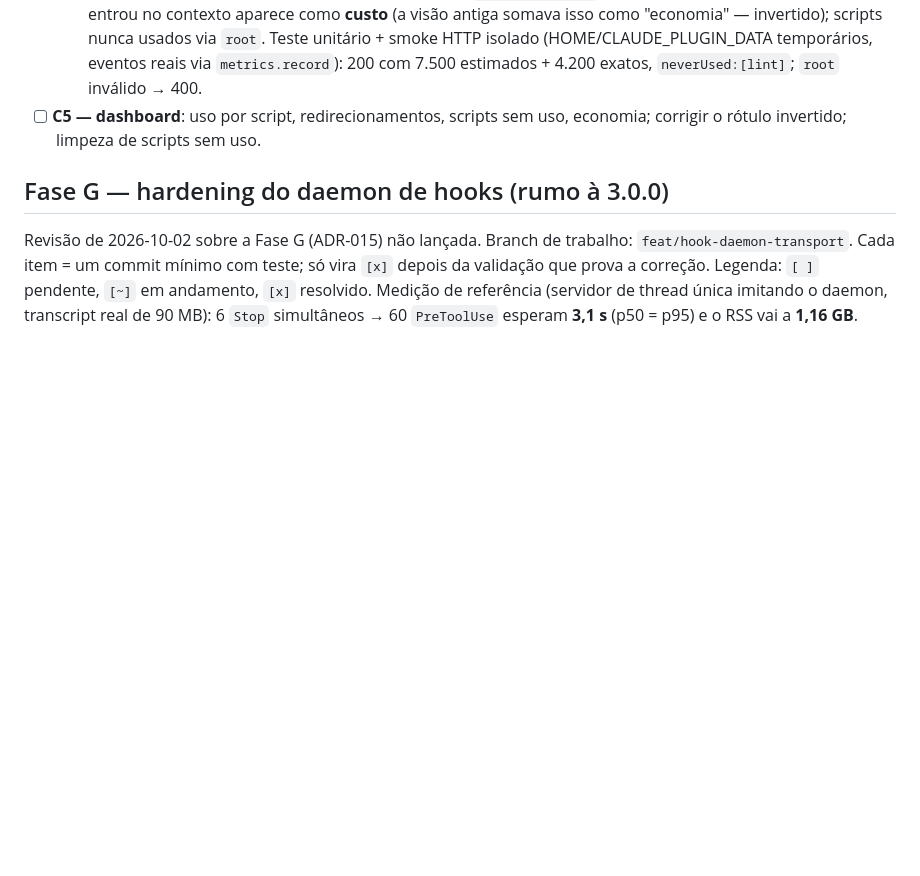
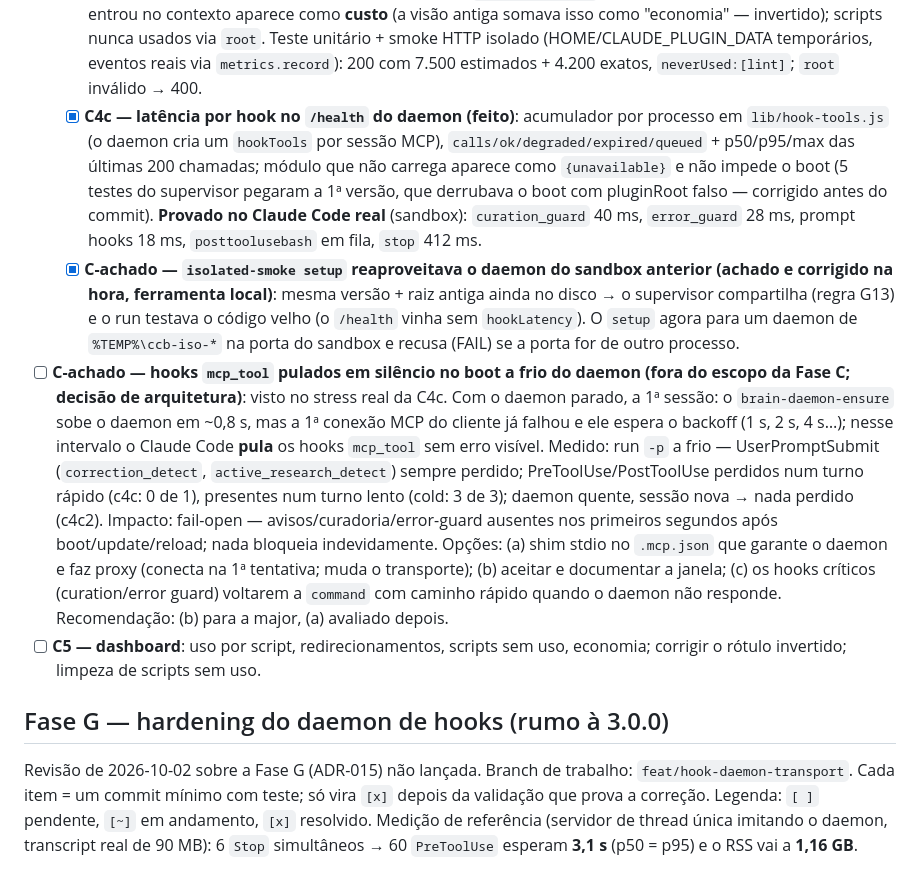
Before and after one commit to AllanSantos-DV/claude-code-plugins, a Markdown page: claude-code-boss/docs/BACKLOG.md, the part around the change. GitHub-like rendering; blank space fills up the shorter version.

Commit message:
docs(claude-code-boss): backlog — C4c proved in real Claude Code; cold-start mcp_tool hook skip measured and logged
Co-Authored-By: Claude Opus 5.5 (1M context) <noreply@anthropic.com>

```diff
--- a/claude-code-boss/docs/BACKLOG.md
+++ b/claude-code-boss/docs/BACKLOG.md
@@ -17,6 +17,9 @@ Diagnóstico (replay `.claude/scripts/replay-curation-reuse.mjs`, 3.990 chamadas
 - [x] **C2b — moldador de exploração sem Token Guard (feito, commit db88361)**: **provado no Claude Code real** — `cat` de 500 linhas chegou ao modelo como 80 linhas / 2.150 de 13.892 caracteres (−85%), com o arquivo completo indicado; o modelo leu só as linhas 450–452 dele.
 - [ ] **C4 — métricas reais**: `curation.used` (execuções por script, tamanho da saída), `curation.redirected`, `curation.raw-after-curated`, economia estimada; métricas dos demais mecanismos não padrão (guards: dica/negação/redirecionamento; daemon: latência/expirados por hook).
   - [x] **C4a/C4b — eventos + endpoint (feito)**: `curation.used` (script, chars, sucesso), `sig` em `curation.flagged`/`curation.redirected`, `curation.pipe-denied`, `error-guard.denied`; `lib/curation-metrics.js` (`summarizeCuration`, puro) e `GET /api/metrics/curation?days&project&root`. Economia **exata** (moldador) separada da **estimada** (redirect: média bruta da assinatura − média da saída curada, só quando existe linha de base — sem linha de base conta em `withoutBaseline`, nada inventado); saída bruta que entrou no contexto aparece como **custo** (a visão antiga somava isso como "economia" — invertido); scripts nunca usados via `root`. Teste unitário + smoke HTTP isolado (HOME/CLAUDE_PLUGIN_DATA temporários, eventos reais via `metrics.record`): 200 com 7.500 estimados + 4.200 exatos, `neverUsed:[lint]`; `root` inválido → 400.
+  - [x] **C4c — latência por hook no `/health` do daemon (feito)**: acumulador por processo em `lib/hook-tools.js` (o daemon cria um `hookTools` por sessão MCP), `calls/ok/degraded/expired/queued` + p50/p95/max das últimas 200 chamadas; módulo que não carrega aparece como `{unavailable}` e não impede o boot (5 testes do supervisor pegaram a 1ª versão, que derrubava o boot com pluginRoot falso — corrigido antes do commit). **Provado no Claude Code real** (sandbox): `curation_guard` 40 ms, `error_guard` 28 ms, prompt hooks 18 ms, `posttoolusebash` em fila, `stop` 412 ms.
+  - [x] **C-achado — `isolated-smoke setup` reaproveitava o daemon do sandbox anterior (achado e corrigido na hora, ferramenta local)**: mesma versão + raiz antiga ainda no disco → o supervisor compartilha (regra G13) e o run testava o código velho (o `/health` vinha sem `hookLatency`). O `setup` agora para um daemon de `%TEMP%\ccb-iso-*` na porta do sandbox e recusa (FAIL) se a porta for de outro processo.
+- [ ] **C-achado — hooks `mcp_tool` pulados em silêncio no boot a frio do daemon (fora do escopo da Fase C; decisão de arquitetura)**: visto no stress real da C4c. Com o daemon parado, a 1ª sessão: o `brain-daemon-ensure` sobe o daemon em ~0,8 s, mas a 1ª conexão MCP do cliente já falhou e ele espera o backoff (1 s, 2 s, 4 s…); nesse intervalo o Claude Code **pula** os hooks `mcp_tool` sem erro visível. Medido: run `-p` a frio — UserPromptSubmit (`correction_detect`, `active_research_detect`) sempre perdido; PreToolUse/PostToolUse perdidos num turno rápido (c4c: 0 de 1), presentes num turno lento (cold: 3 de 3); daemon quente, sessão nova → nada perdido (c4c2). Impacto: fail-open — avisos/curadoria/error-guard ausentes nos primeiros segundos após boot/update/reload; nada bloqueia indevidamente. Opções: (a) shim stdio no `.mcp.json` que garante o daemon e faz proxy (conecta na 1ª tentativa; muda o transporte); (b) aceitar e documentar a janela; (c) os hooks críticos (curation/error guard) voltarem a `command` com caminho rápido quando o daemon não responde. Recomendação: (b) para a major, (a) avaliado depois.
 - [ ] **C5 — dashboard**: uso por script, redirecionamentos, scripts sem uso, economia; corrigir o rótulo invertido; limpeza de scripts sem uso.
 
 ## Fase G — hardening do daemon de hooks (rumo à 3.0.0)
```
